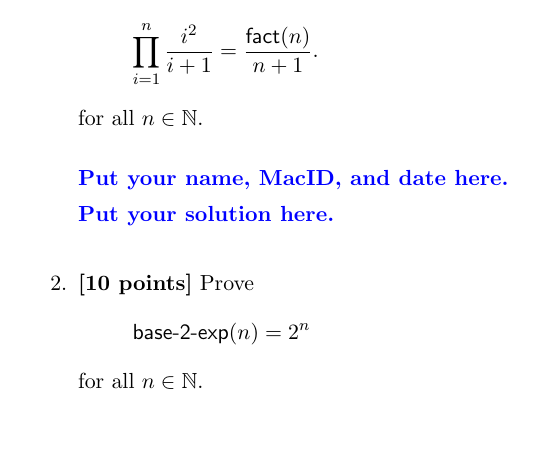
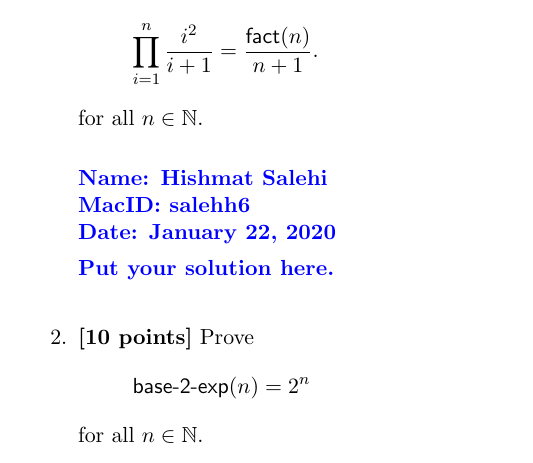
Before and after one commit to hish-school-work/2FA3_salehh6, a LaTeX problem sheet (Assignment1/Assignment_1_salehh6.tex): part of page 4 of 4, cut so that both start at the same text, the shorter picture padded with empty space. Compiled offline with pdfLaTeX.

Commit message:
Name, MacId and date was added

```diff
--- a/Assignment1/Assignment_1_salehh6.tex
+++ b/Assignment1/Assignment_1_salehh6.tex
@@ -207,7 +207,7 @@ strong induction.
 
   \bigskip
 
-  \textcolor{blue}{\textbf{Put your name, MacID, and date here.}}
+  \textcolor{blue}{\textbf{Name: Hishmat Salehi \\ MacID: salehh6 \\ Date: \today}}
 
   \textcolor{blue}{\textbf{Put your solution here.}}
 
```
Also changed, not shown: Assignment1/Assignment_1_salehh6.pdf, Assignment1/Assignment_1_salehh6.tex (2 more changed lines).
